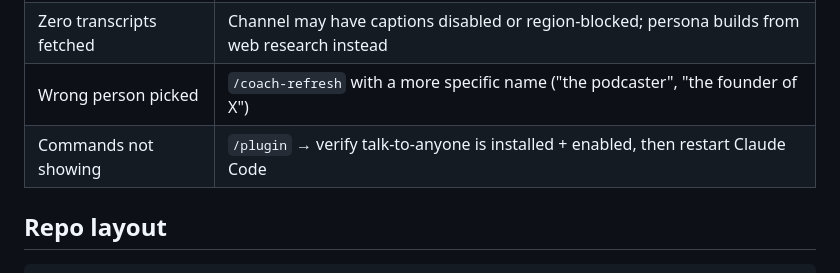
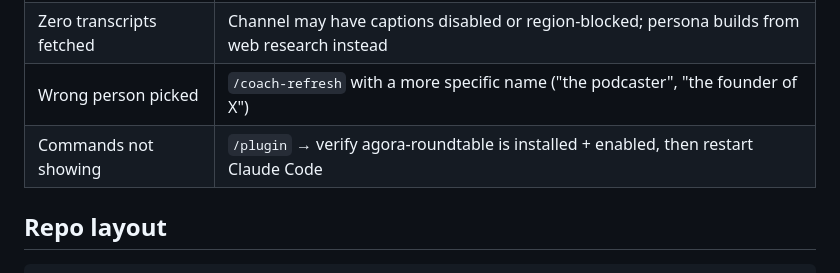
Before and after one commit to YahyaZekry/Agora-RoundTable, a Markdown page: README.md, the part around one of its changes. Rendered like a GitHub page.

```diff
--- a/README.md
+++ b/README.md
@@ -167,7 +167,7 @@ original work. The roundtable feature and ongoing development are by
 | `yt-dlp is not installed` | `brew install yt-dlp` (or `pip3 install --user yt-dlp`), then `/coach-refresh <name>` |
 | Zero transcripts fetched | Channel may have captions disabled or region-blocked; persona builds from web research instead |
 | Wrong person picked | `/coach-refresh` with a more specific name ("the podcaster", "the founder of X") |
-| Commands not showing | `/plugin` → verify talk-to-anyone is installed + enabled, then restart Claude Code |
+| Commands not showing | `/plugin` → verify agora-roundtable is installed + enabled, then restart Claude Code |
 
 ## Repo layout
 
```
Also changed, not shown: other parts of README.md (+1 -1 lines).
